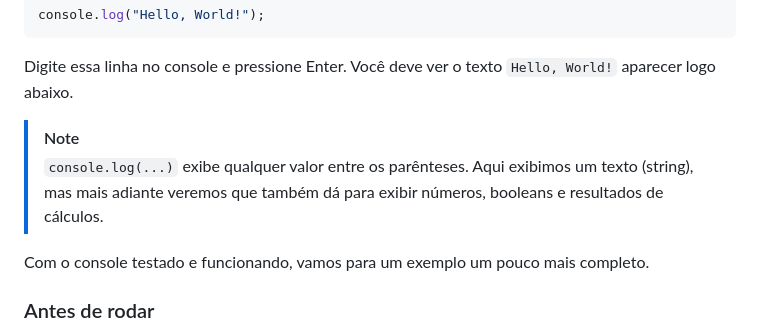
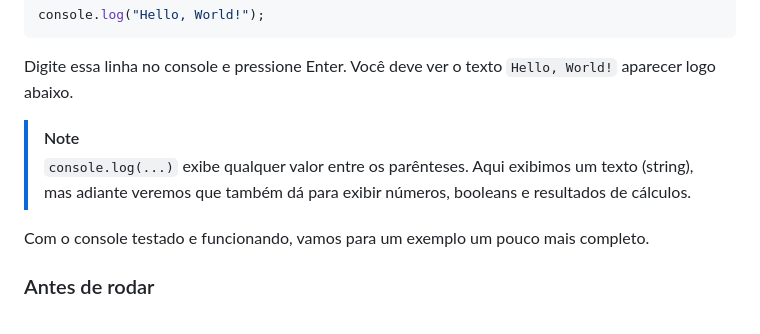
Before and after one commit to gustavocolombelli/uniguacu-web-dev, a Markdown page: aula-01/aula-01.md, the part around the change. Rendered like a GitHub page.

```diff
--- a/aula-01/aula-01.md
+++ b/aula-01/aula-01.md
@@ -149,7 +149,7 @@ console.log("Hello, World!");
 Digite essa linha no console e pressione Enter. Você deve ver o texto `Hello, World!` aparecer logo abaixo.
 
 > [!NOTE]
-> `console.log(...)` exibe qualquer valor entre os parênteses. Aqui exibimos um texto (string), mas mais adiante veremos que também dá para exibir números, booleans e resultados de cálculos.
+> `console.log(...)` exibe qualquer valor entre os parênteses. Aqui exibimos um texto (string), mas adiante veremos que também dá para exibir números, booleans e resultados de cálculos.
 
 Com o console testado e funcionando, vamos para um exemplo um pouco mais completo.
 
```
